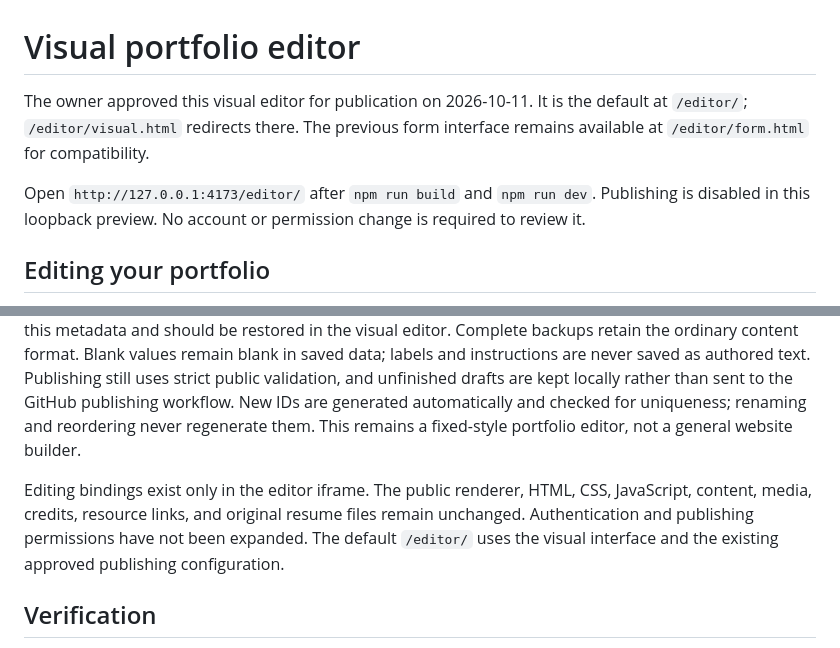
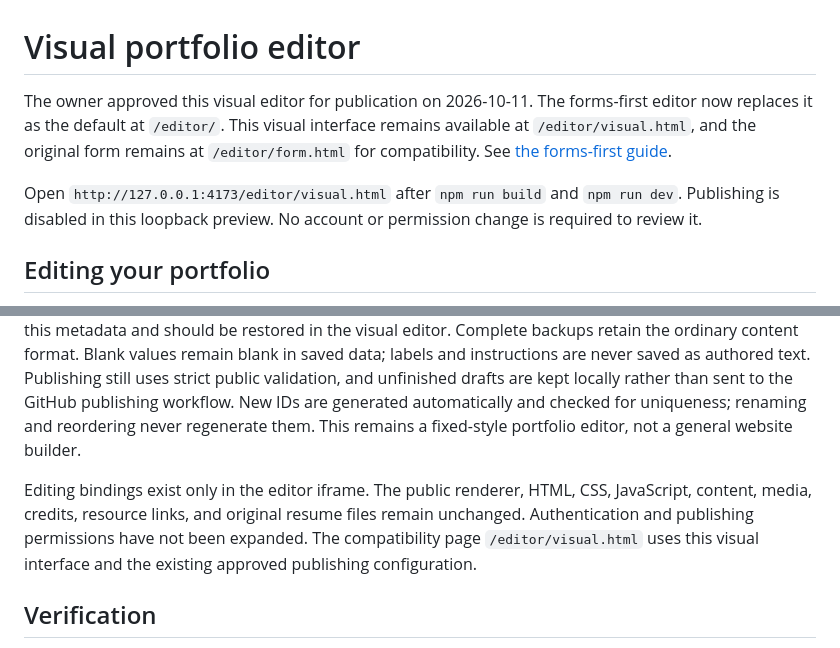
Before and after one commit to CopyPasteMonkey/copypastemonkey.github.io, a Markdown page: docs/VISUAL-EDITOR-REVIEW.md, 2 parts joined by grey strips. GitHub-like rendering.

Commit message:
Document forms editor hierarchy and validation

```diff
--- a/docs/VISUAL-EDITOR-REVIEW.md
+++ b/docs/VISUAL-EDITOR-REVIEW.md
@@ -1,8 +1,8 @@
 # Visual portfolio editor
 
-The owner approved this visual editor for publication on 2026-10-11. It is the default at `/editor/`; `/editor/visual.html` redirects there. The previous form interface remains available at `/editor/form.html` for compatibility.
+The owner approved this visual editor for publication on 2026-10-11. The forms-first editor now replaces it as the default at `/editor/`. This visual interface remains available at `/editor/visual.html`, and the original form remains at `/editor/form.html` for compatibility. See [the forms-first guide](FORMS-EDITOR-REVIEW.md).
 
-Open `http://127.0.0.1:4173/editor/` after `npm run build` and `npm run dev`. Publishing is disabled in this loopback preview. No account or permission change is required to review it.
+Open `http://127.0.0.1:4173/editor/visual.html` after `npm run build` and `npm run dev`. Publishing is disabled in this loopback preview. No account or permission change is required to review it.
 
 ## Editing your portfolio
 
@@ -21,7 +21,7 @@ Open `http://127.0.0.1:4173/editor/` after `npm run build` and `npm run dev`. Pu
 
 The editor uses the same content schema, public renderer, font files, styles, image references, browser draft storage, undo/redo, import/export, and guarded remote workflow. The public content schema is unchanged: existing drafts and backups retain all original IDs and links. The visual editor stores a small list of newly created template IDs outside the portfolio content in browser drafts. Unfinished backups carry this metadata and should be restored in the visual editor. Complete backups retain the ordinary content format. Blank values remain blank in saved data; labels and instructions are never saved as authored text. Publishing still uses strict public validation, and unfinished drafts are kept locally rather than sent to the GitHub publishing workflow. New IDs are generated automatically and checked for uniqueness; renaming and reordering never regenerate them. This remains a fixed-style portfolio editor, not a general website builder.
 
-Editing bindings exist only in the editor iframe. The public renderer, HTML, CSS, JavaScript, content, media, credits, resource links, and original resume files remain unchanged. Authentication and publishing permissions have not been expanded. The default `/editor/` uses the visual interface and the existing approved publishing configuration.
+Editing bindings exist only in the editor iframe. The public renderer, HTML, CSS, JavaScript, content, media, credits, resource links, and original resume files remain unchanged. Authentication and publishing permissions have not been expanded. The compatibility page `/editor/visual.html` uses this visual interface and the existing approved publishing configuration.
 
 ## Verification
 
```
Also changed, not shown: docs/EDITOR.md (+2 -2 lines), docs/FORMS-EDITOR-REVIEW.md (added, +48 -0 lines).
